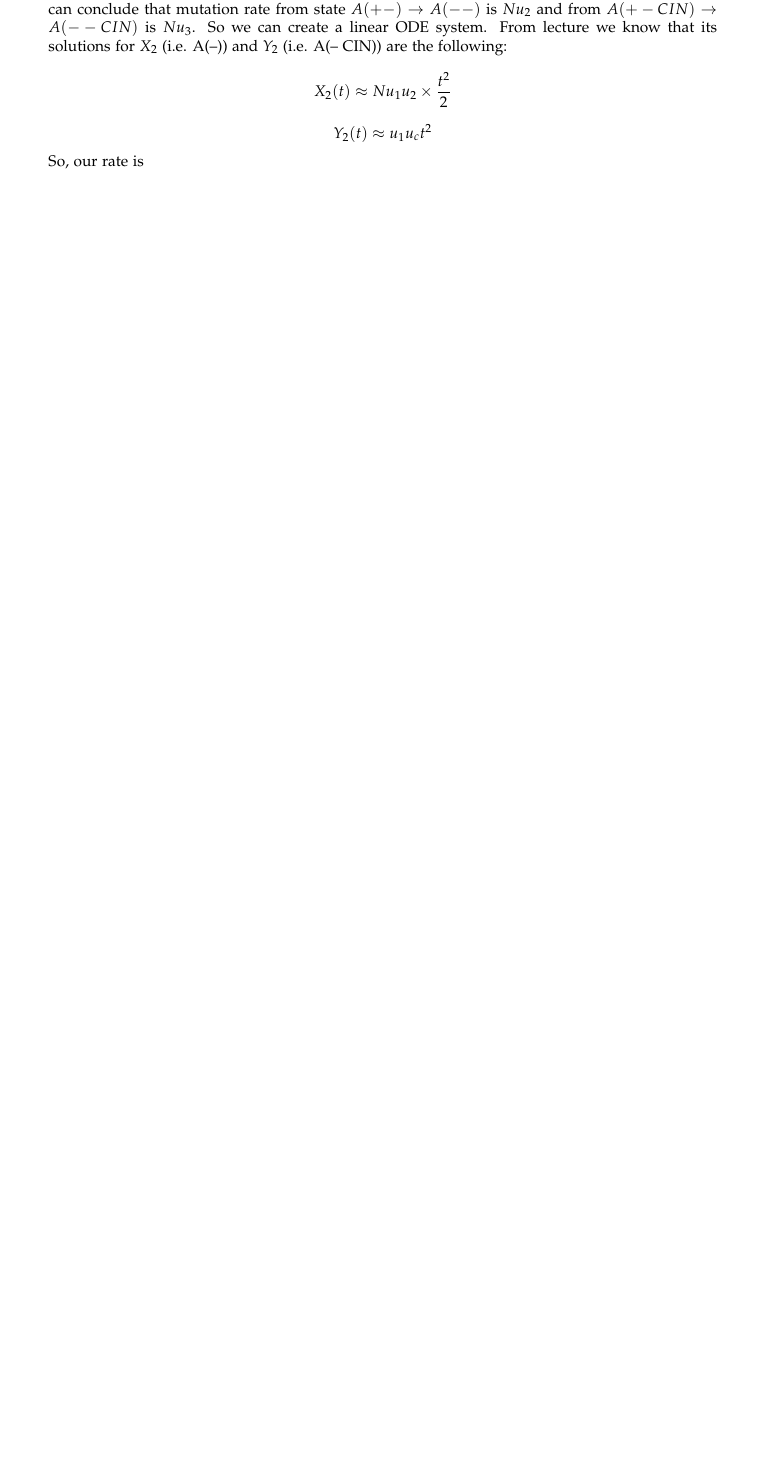
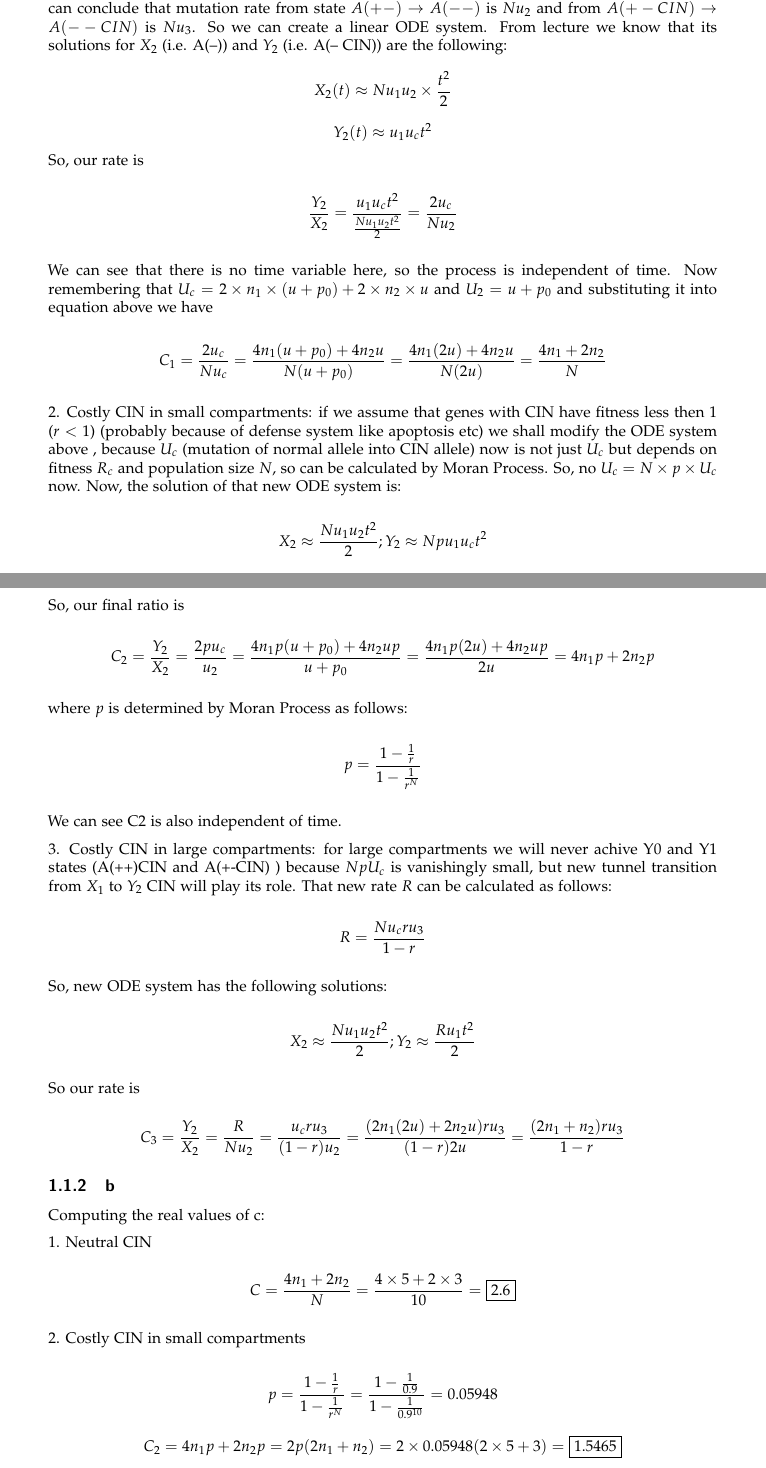
Before and after one commit to gattil/evolutionary_dynamics, a LaTeX book (assignment03/latex/document.tex, which reads assignment03/latex/report.tex): part of page 1 of 2 before the commit and two parts of pages 1 and 2 of 4 after it, the two joined at a grey line, cut so that both start at the same text, the shorter picture padded with empty space. The pictures show the PDF file assignment03/latex/document.pdf that the author committed with the source.

Commit message:
Ex 1 completed

```diff
--- a/assignment03/latex/report.tex
+++ b/assignment03/latex/report.tex
@@ -10,6 +10,56 @@ From lecture we know that its solutions for  $X_2$ (i.e. A(--)) and $Y_2$ (i.e.
 \[X_2(t) \approx Nu_1u_2 \times \frac{t^2}{2} \]
 \[Y_2(t) \approx u_1u_ct^2\]
 So, our rate is
+
+\[ \frac{Y_2}{X_2} = \frac{u_1u_ct^2}{\frac{Nu_1u_2t^2}{2}} = \frac{2u_c}{Nu_2}\]
+
+We can see that there is no time variable here, so the process is independent of time.
+Now remembering that $U_c = 2\times n_1\times(u+p_0)+2\times n_2\times u$  and  $U_2 = u+p_0$ and substituting it into equation above we have
+
+\[ C_1 = \frac{2u_c}{Nu_c} = \frac{4n_1(u+p_0) + 4n_2u}{N(u+p_0)} = \frac{4n_1(2u)+4n_2u}{N(2u)} = \frac{4n_1+2n_2}{N}\]
+
+2. Costly CIN in small compartments: if we assume that genes with CIN have fitness less then 1 ($r<1$) (probably because of defense system like apoptosis etc) we shall modify the ODE system above , because $U_c$ (mutation of normal allele into CIN allele) now is not just $U_c$ but depends on fitness $R_c$ and population size $N$, so can be calculated by Moran Process. So, no $U_c = N\times p \times U_c$  now.
+Now, the solution of that new ODE system is:
+
+\[ X_2 \approx \frac{Nu_1u_2t^2}{2} ; Y_2 \approx Npu_1u_ct^2 \]
+
+So, our final ratio is
+
+\[ C_2 = \frac{Y_2}{X_2} = \frac{2pu_c}{u_2} = \frac{4n_1p(u+p_0) + 4n_2up}{u+p_0} = \frac{4n_1p(2u)+4n_2up}{2u} = 4n_1p+2n_2p \]
+
+where $p$ is determined by Moran Process as follows:
+
+\[  p = \frac{1-\frac{1}{r}}{1-\frac{1}{r^N}} \]
+
+We can see C2 is also independent of time.
+
+3.	Costly CIN in large compartments: for large compartments we will never achive Y0 and Y1 states (A(++)CIN  and A(+-CIN) )  because $N p U_c$ is vanishingly small, but new tunnel transition from $X_1$ to $Y_2$ CIN will play its role. That new rate $R$ can be calculated as follows:
+
+\[ R = \frac{Nu_cru_3}{1-r} \]
+
+So, new ODE system has the following solutions:
+
+\[ X_2 \approx \frac{Nu_1u_2t^2}{2} ; Y_2 \approx \frac{Ru_1t^2}{2} \]
+
+So our rate is
+
+\[ C_3 = \frac{Y_2}{X_2} = \frac{R}{Nu_2} = \frac{u_cru_3}{(1-r)u_2} = \frac{(2n_1(2u)+2n_2u)ru_3}{(1-r)2u} = \frac{(2n_1+n_2)ru_3}{1-r}\]
+
+\subsection{b}
+Computing the real values of c:
+
+1. Neutral CIN
+
+\[ C = \frac{4n_1+2n_2}{N} = \frac{4\times 5+2 \times 3}{10} = \boxed{2.6} \]
+
+2. Costly CIN in small compartments
+
+\[ p = \frac{1-\frac{1}{r}}{1 - \frac{1}{r^N}} = \frac{1-\frac{1}{0.9}}{1-\frac{1}{0.9^{10}}} = 0.05948  \]
+\[ C_2 = 4n_1p+2n_2p = 2p(2n_1+n_2 )=2\times0.05948(2\times5+3)=\boxed{1.5465} \]
+
+3. Costly CIN in large compartments
+
+\[ C_3=\frac{((2n_1+n_2)ru_3)}{(1-r)}=\frac{((2\times5+3)0.9\times0.01)}{(1-0.9)}=\boxed{1.17} \]
 
 
 \setcounter{chapter}{2}
```
Also changed, not shown: assignment03/latex/document.pdf, assignment03/latex/report.tex (11 more changed lines), 5 other files.
